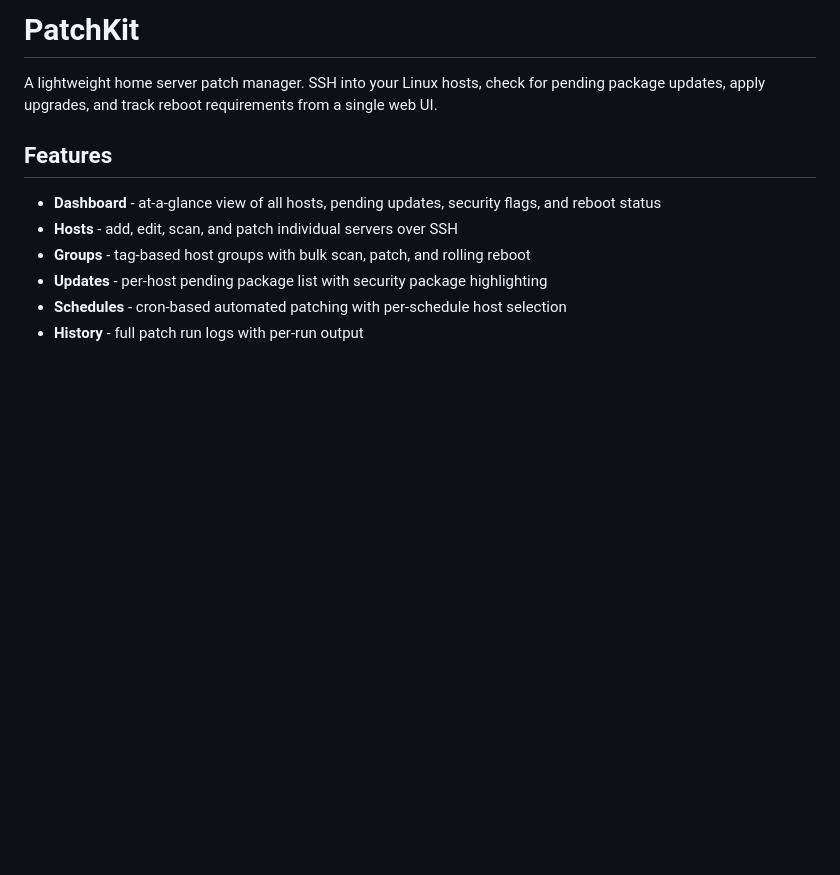
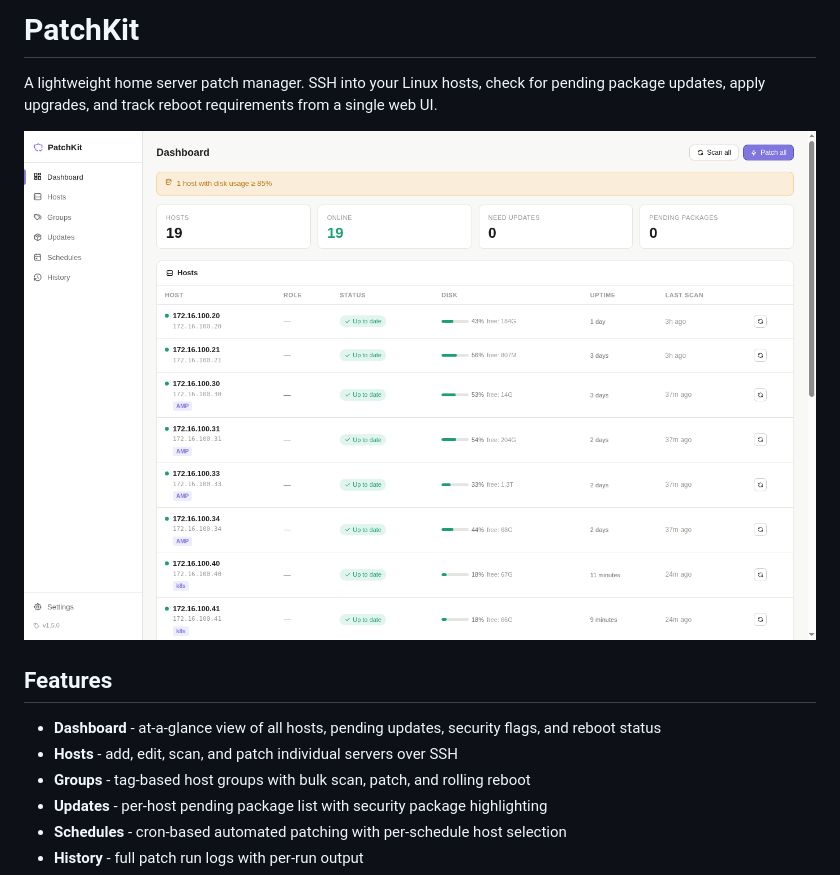
Before and after one commit to msmcpeake/patchkit, a Markdown page: README.md, the part around the change. GitHub-like rendering; pictures changed too: docs/screenshot.png (added); blank space fills up the shorter version.

Commit message:
Add dashboard screenshot
Co-Authored-By: Claude Sonnet 4.6 <noreply@anthropic.com>

```diff
--- a/README.md
+++ b/README.md
@@ -1,6 +1,8 @@
 # PatchKit
 
 A lightweight home server patch manager. SSH into your Linux hosts, check for pending package updates, apply upgrades, and track reboot requirements from a single web UI.
+
+![PatchKit Dashboard](docs/screenshot.png)
 
 ## Features
 
```
